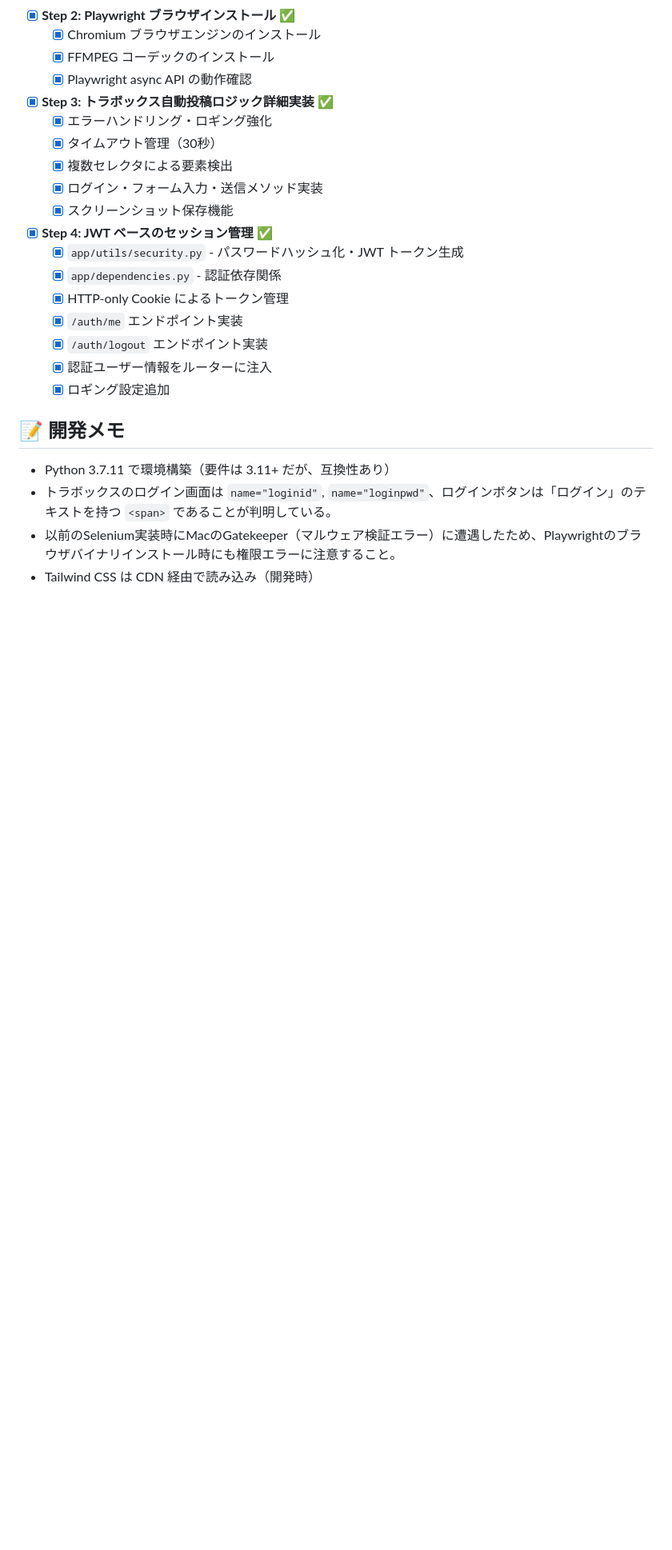
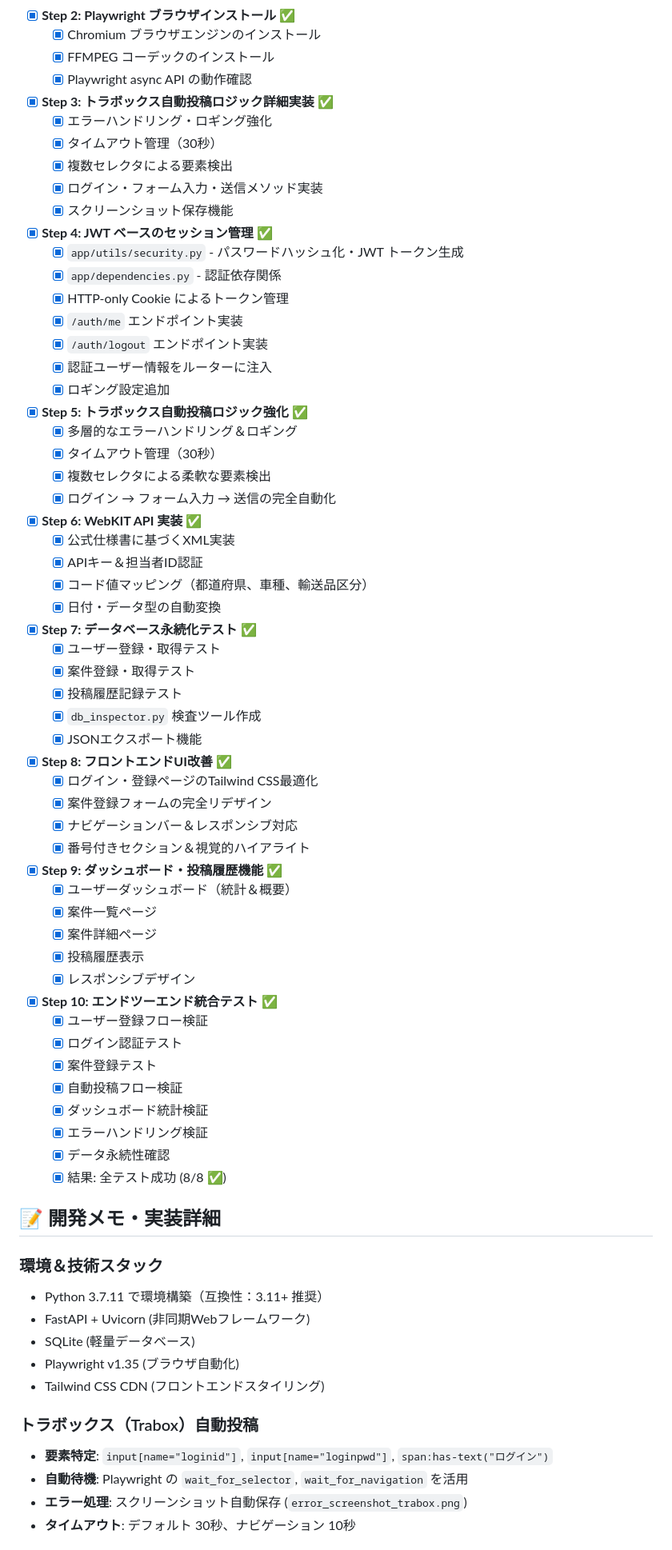
Before and after one commit to hiroto-aves/Carroo, a Markdown page: PROGRESS.md, the part around one of its changes. Shown at 80% size. GitHub-like rendering; blank space fills up the shorter version.

```diff
--- a/PROGRESS.md
+++ b/PROGRESS.md
@@ -60,9 +70,55 @@
   - [x] `/auth/logout` エンドポイント実装
   - [x] 認証ユーザー情報をルーターに注入
   - [x] ロギング設定追加
+- [x] **Step 5: トラボックス自動投稿ロジック強化** ✅
+  - [x] 多層的なエラーハンドリング＆ロギング
+  - [x] タイムアウト管理（30秒）
+  - [x] 複数セレクタによる柔軟な要素検出
+  - [x] ログイン → フォーム入力 → 送信の完全自動化
+- [x] **Step 6: WebKIT API 実装** ✅
+  - [x] 公式仕様書に基づくXML実装
+  - [x] APIキー＆担当者ID認証
+  - [x] コード値マッピング（都道府県、車種、輸送品区分）
+  - [x] 日付・データ型の自動変換
+- [x] **Step 7: データベース永続化テスト** ✅
+  - [x] ユーザー登録・取得テスト
+  - [x] 案件登録・取得テスト
+  - [x] 投稿履歴記録テスト
+  - [x] `db_inspector.py` 検査ツール作成
+  - [x] JSONエクスポート機能
+- [x] **Step 8: フロントエンドUI改善** ✅
+  - [x] ログイン・登録ページのTailwind CSS最適化
+  - [x] 案件登録フォームの完全リデザイン
+  - [x] ナビゲーションバー＆レスポンシブ対応
+  - [x] 番号付きセクション＆視覚的ハイアライト
+- [x] **Step 9: ダッシュボード・投稿履歴機能** ✅
+  - [x] ユーザーダッシュボード（統計＆概要）
+  - [x] 案件一覧ページ
+  - [x] 案件詳細ページ
+  - [x] 投稿履歴表示
+  - [x] レスポンシブデザイン
+- [x] **Step 10: エンドツーエンド統合テスト** ✅
+  - [x] ユーザー登録フロー検証
+  - [x] ログイン認証テスト
+  - [x] 案件登録テスト
+  - [x] 自動投稿フロー検証
+  - [x] ダッシュボード統計検証
+  - [x] エラーハンドリング検証
+  - [x] データ永続性確認
+  - [x] 結果: 全テスト成功 (8/8 ✅)
 
-## 📝 開発メモ
-- Python 3.7.11 で環境構築（要件は 3.11+ だが、互換性あり）
-- トラボックスのログイン画面は `name="loginid"`, `name="loginpwd"`、ログインボタンは「ログイン」のテキストを持つ `<span>` であることが判明している。
-- 以前のSelenium実装時にMacのGatekeeper（マルウェア検証エラー）に遭遇したため、Playwrightのブラウザバイナリインストール時にも権限エラーに注意すること。
-- Tailwind CSS は CDN 経由で読み込み（開発時）
+## 📝 開発メモ・実装詳細
+
+### 環境＆技術スタック
+- Python 3.7.11 で環境構築（互換性：3.11+ 推奨）
+- FastAPI + Uvicorn (非同期Webフレームワーク)
+- SQLite (軽量データベース)
+- Playwright v1.35 (ブラウザ自動化)
+- Tailwind CSS CDN (フロントエンドスタイリング)
+
+### トラボックス（Trabox）自動投稿
+- **要素特定**: `input[name="loginid"]`, `input[name="loginpwd"]`, `span:has-text("ログイン")`
+- **自動待機**: Playwright の `wait_for_selector`, `wait_for_navigation` を活用
+- **エラー処理**: スクリーンショット自動保存 (`error_screenshot_trabox.png`)
+- **タイムアウト**: デフォルト 30秒、ナビゲーション 10秒
+
```
Also changed, not shown: other parts of PROGRESS.md (+47 -11 lines).
